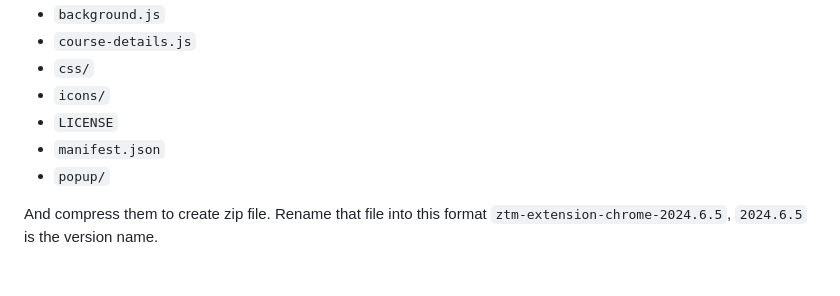
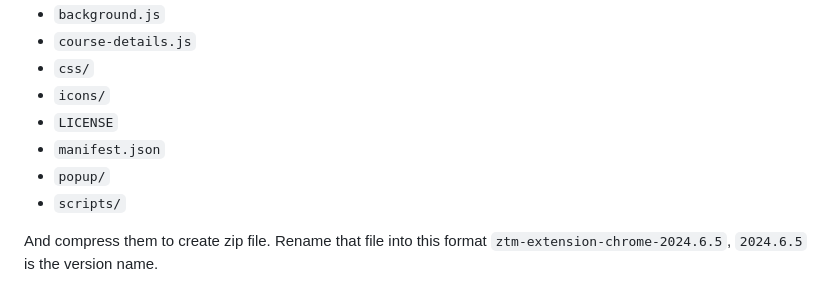
Before and after one commit to sithu-khant/ztm-extension, a Markdown page: docs/course-details-feature-update.md, the part around the change. Rendered like a GitHub page.

```diff
--- a/docs/course-details-feature-update.md
+++ b/docs/course-details-feature-update.md
@@ -83,6 +83,7 @@ Select these files and folders in your file manager
 * `LICENSE`
 * `manifest.json`
 * `popup/`
+* `scripts/`
 
 And compress them to create zip file. Rename that file into this format `ztm-extension-chrome-2024.6.5`, `2024.6.5` is the version name.
 
```
